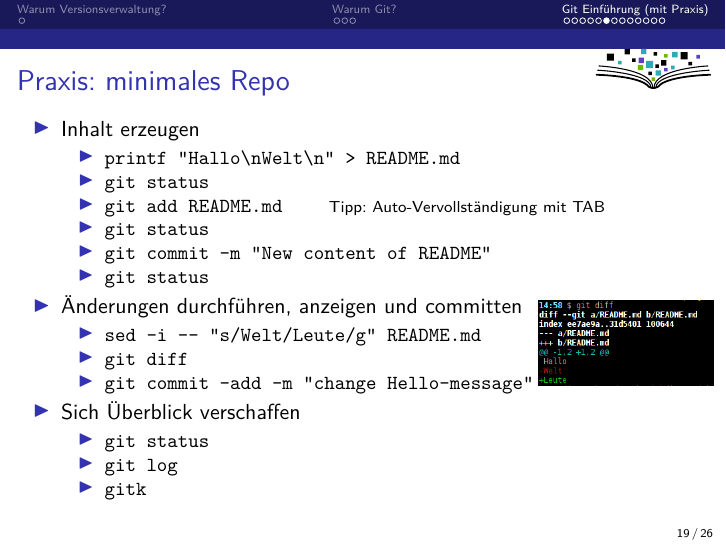
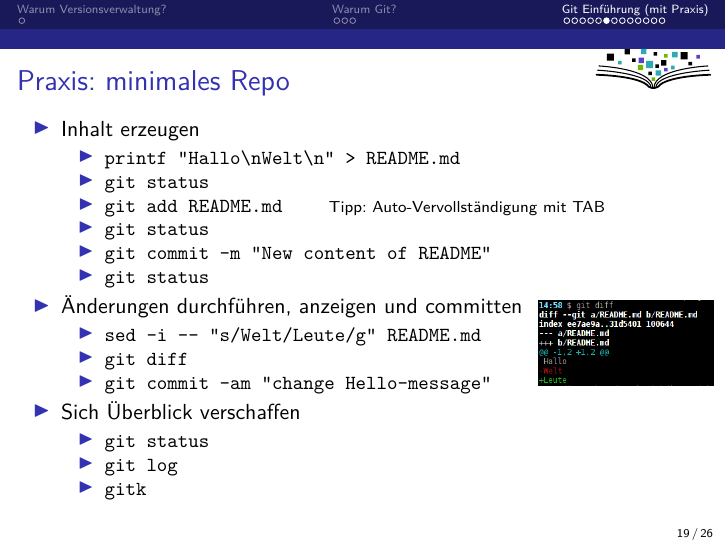
Before and after one commit to fsfw-dresden/git-ws, LaTeX slides (fsfw-git-ws.tex): page 33 of 54. Compiled offline with pdfLaTeX.

Commit message:
fix layout and -- => – problems

```diff
--- a/fsfw-git-ws.tex
+++ b/fsfw-git-ws.tex
@@ -612,7 +612,7 @@ Wozu zweiphasiger Commit-Prozess?
  \item \texttt{git diff}
  \pause
  \pause
- \item \texttt{git commit --add -m "{}change Hello-message"{}}
+ \item \verb|git commit -am "change Hello-message"|
 \end{itemize}
  \pause
  \item Sich Überblick verschaffen
```
